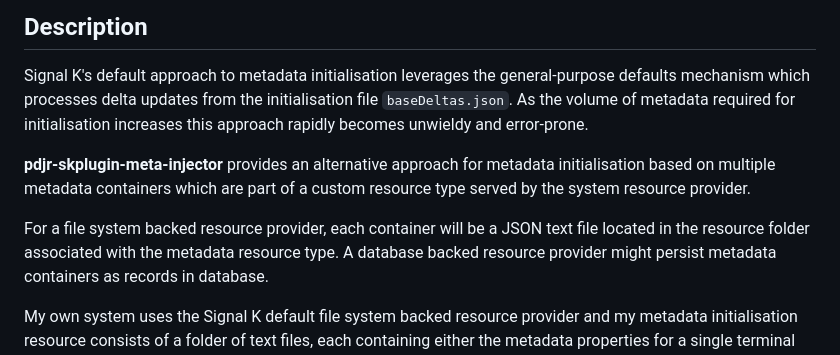
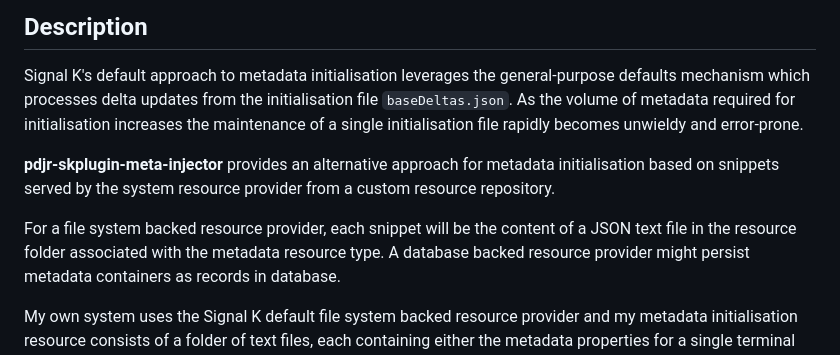
Before and after one commit to pdjr-signalk/pdjr-skplugin-meta-injector, a Markdown page: README.md, the part around the change. Drawn GitHub-style.

````diff
--- a/README.md
+++ b/README.md
@@ -7,16 +7,16 @@ Inject meta data into Signal K.
 Signal K's default approach to metadata initialisation leverages the
 general-purpose defaults mechanism which processes delta updates
 from the initialisation file ```baseDeltas.json```.
-As the volume of metadata required for initialisation increases this
-approach rapidly becomes unwieldy and error-prone.
+As the volume of metadata required for initialisation increases the
+maintenance of a single initialisation file rapidly becomes unwieldy
+and error-prone.
 
 __pdjr-skplugin-meta-injector__ provides an alternative approach for
-metadata initialisation based on multiple metadata containers which
-are part of a custom resource type served by the system resource
-provider.
+metadata initialisation based on snippets served by the system resource
+provider from a custom resource repository.
 
-For a file system backed resource provider, each container will be a
-JSON text file located in the resource folder associated with the
+For a file system backed resource provider, each snippet will be the
+content of a JSON text file in the resource folder associated with the
 metadata resource type.
 A database backed resource provider might persist metadata containers
 as records in database.
````
